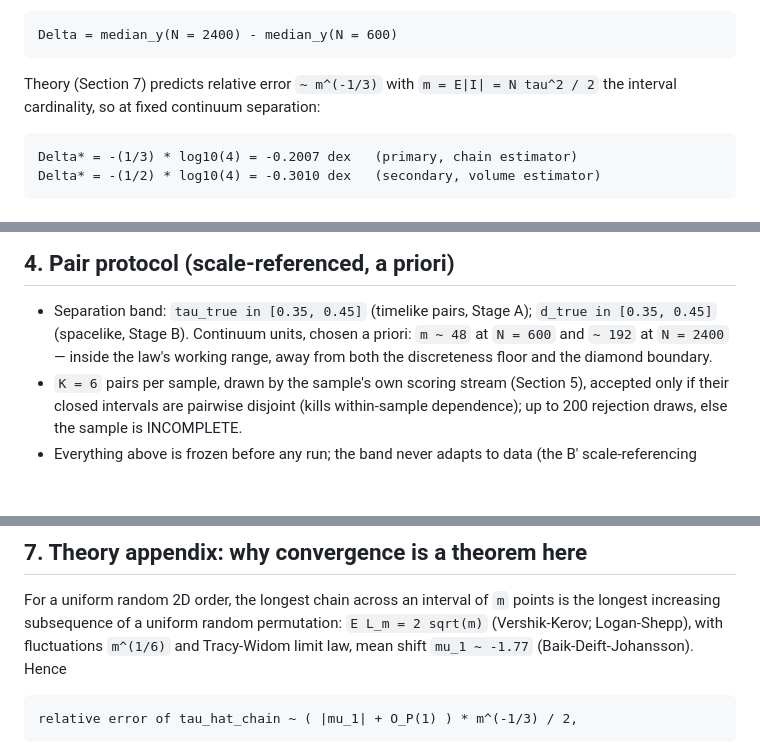
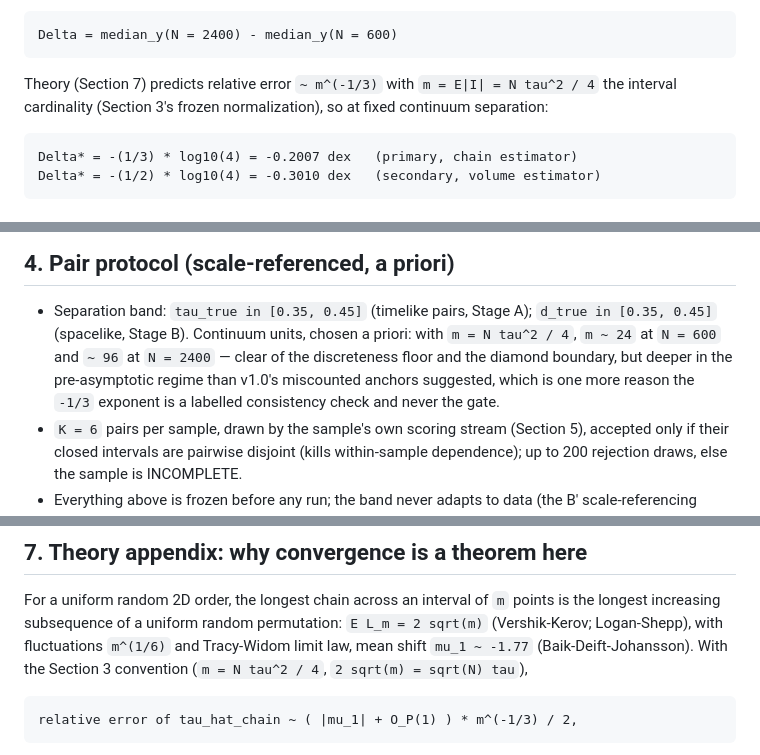
Before and after one commit to lpaiu-cs/causal-spacetime, a Markdown page: docs/prereg/p11_continuum_metric.md, 3 parts joined by grey strips. Drawn GitHub-style; blank space fills up the shorter version.

```diff
--- a/docs/prereg/p11_continuum_metric.md
+++ b/docs/prereg/p11_continuum_metric.md
@@ -43,8 +52,8 @@ samples. Primary contrast:
     Delta = median_y(N = 2400) - median_y(N = 600)
 
 Theory (Section 7) predicts relative error `~ m^(-1/3)` with
-`m = E|I| = N tau^2 / 2` the interval cardinality, so at fixed
-continuum separation:
+`m = E|I| = N tau^2 / 4` the interval cardinality (Section 3's frozen
+normalization), so at fixed continuum separation:
 
     Delta* = -(1/3) * log10(4) = -0.2007 dex   (primary, chain estimator)
     Delta* = -(1/2) * log10(4) = -0.3010 dex   (secondary, volume estimator)
@@ -161,9 +185,12 @@ has always run.
 
 - Separation band: `tau_true in [0.35, 0.45]` (timelike pairs,
   Stage A); `d_true in [0.35, 0.45]` (spacelike, Stage B). Continuum
-  units, chosen a priori: `m ~ 48` at `N = 600` and `~ 192` at
-  `N = 2400` — inside the law's working range, away from both the
-  discreteness floor and the diamond boundary.
+  units, chosen a priori: with `m = N tau^2 / 4`, `m ~ 24` at
+  `N = 600` and `~ 96` at `N = 2400` — clear of the discreteness
+  floor and the diamond boundary, but deeper in the pre-asymptotic
+  regime than v1.0's miscounted anchors suggested, which is one more
+  reason the `-1/3` exponent is a labelled consistency check and
+  never the gate.
 - `K = 6` pairs per sample, drawn by the sample's own scoring stream
   (Section 5), accepted only if their closed intervals are pairwise
   disjoint (kills within-sample dependence); up to 200 rejection
@@ -221,7 +248,8 @@ For a uniform random 2D order, the longest chain across an interval of
 `m` points is the longest increasing subsequence of a uniform random
 permutation: `E L_m = 2 sqrt(m)` (Vershik-Kerov; Logan-Shepp), with
 fluctuations `m^(1/6)` and Tracy-Widom limit law, mean shift
-`mu_1 ~ -1.77` (Baik-Deift-Johansson). Hence
+`mu_1 ~ -1.77` (Baik-Deift-Johansson). With the Section 3 convention
+(`m = N tau^2 / 4`, `2 sqrt(m) = sqrt(N) tau`),
 
     relative error of tau_hat_chain ~ ( |mu_1| + O_P(1) ) * m^(-1/3) / 2,
 
```
Also changed, not shown: other parts of docs/prereg/p11_continuum_metric.md (+42 -18 lines).
